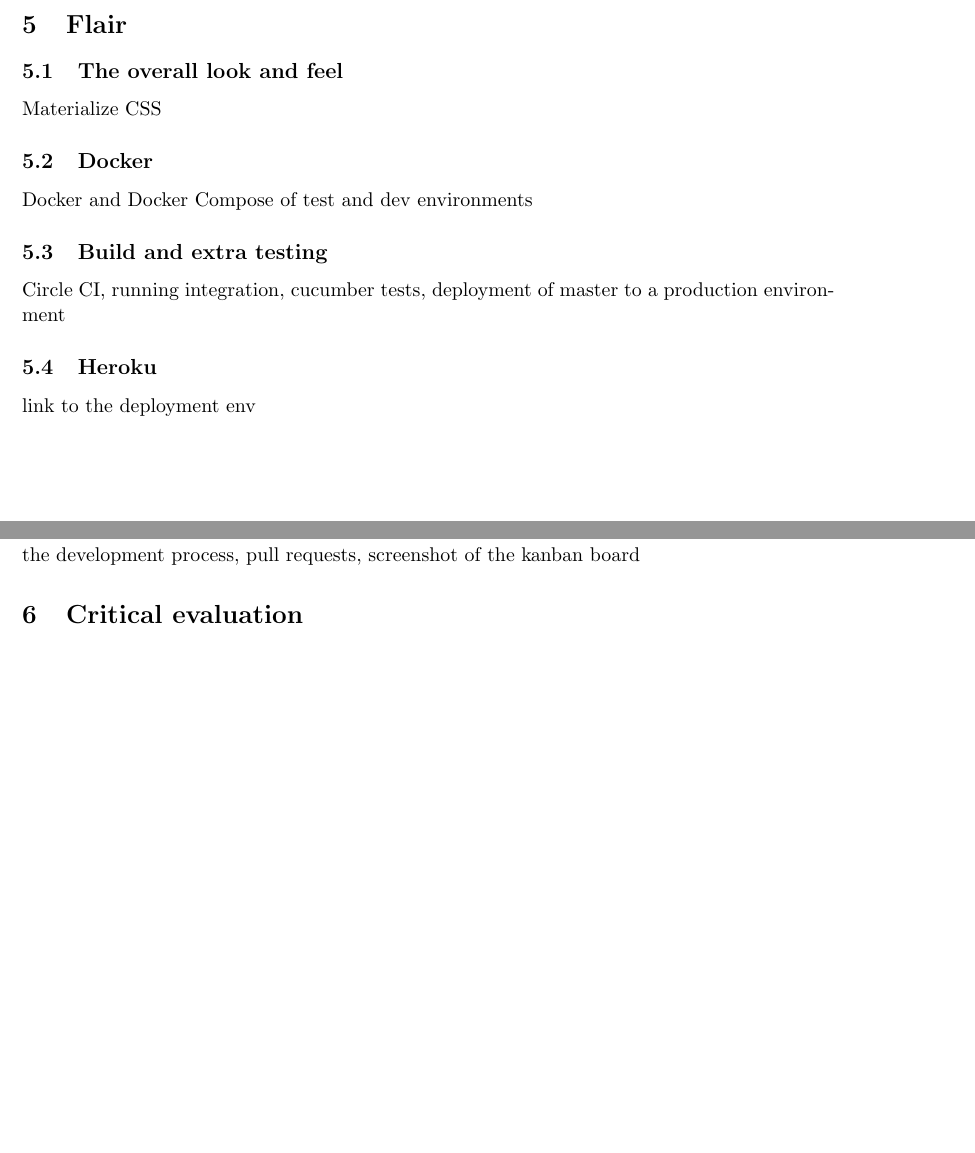
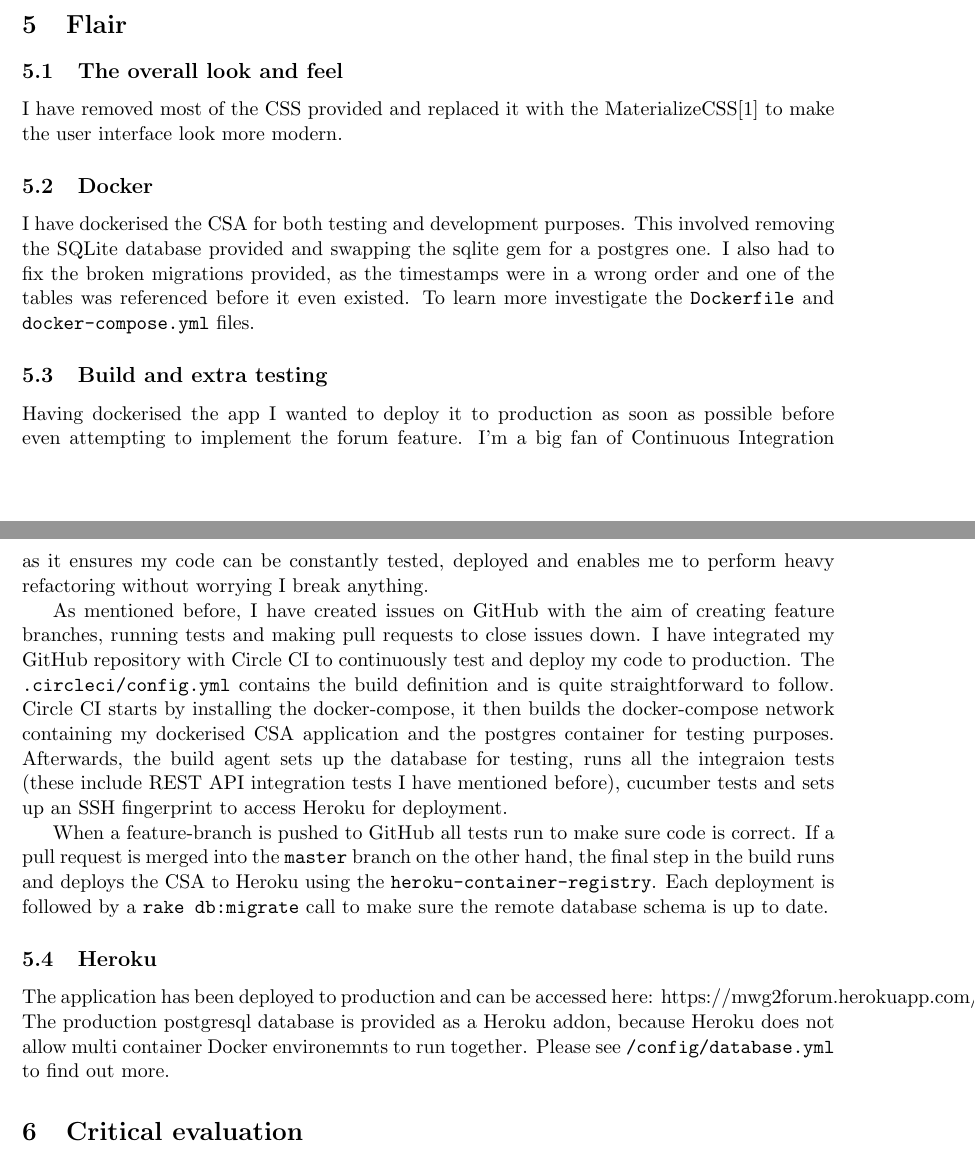
Before and after one commit to MichalGoly/csa-forum, a LaTeX document (report/report.tex): two parts of pages 8 and 9 of 9, joined at a grey line, cut so that both start at the same text, the shorter picture padded with empty space. Compiled offline with pdfLaTeX.

Commit message:
added the build section

```diff
--- a/report/report.tex
+++ b/report/report.tex
@@ -152,19 +152,42 @@ requirements specification of the assignment.
 
 \section{Flair}
 \subsection{The overall look and feel}
-Materialize CSS
+I have removed most of the CSS provided and replaced it with the MaterializeCSS\cite{1}
+to make the user interface look more modern.
 
 \subsection{Docker}
-Docker and Docker Compose of test and dev environments
+I have dockerised the CSA for both testing and development purposes. This involved removing the
+SQLite database provided and swapping the sqlite gem for a postgres one. I also had to
+fix the broken migrations provided, as the timestamps were in a wrong order and one of the
+tables was referenced before it even existed. To learn more investigate the \texttt{Dockerfile}
+and \texttt{docker-compose.yml} files.
 
 \subsection{Build and extra testing}
-Circle CI, running integration, cucumber tests, deployment of master to a production environment
+Having dockerised the app I wanted to deploy it to production as soon as possible before even
+attempting to implement the forum feature. I'm a big fan of Continuous Integration as it
+ensures my code can be constantly tested, deployed and enables me to perform heavy refactoring
+without worrying I break anything.
+
+As mentioned before, I have created issues on GitHub with the aim of creating feature branches,
+running tests and making pull requests to close issues down. I have integrated my GitHub repository
+with Circle CI to continuously test and deploy my code to production. The \texttt{.circleci/config.yml}
+contains the build definition and is quite straightforward to follow. Circle CI starts by installing
+the docker-compose, it then builds the docker-compose network containing my dockerised CSA application and
+the postgres container for testing purposes. Afterwards, the build agent sets up the database for testing,
+runs all the integraion tests (these include REST API integration tests I have mentioned before),
+cucumber tests and sets up an SSH fingerprint to access Heroku for deployment.
+
+When a feature-branch is pushed to GitHub all tests run to make sure code is correct. If a
+pull request is merged into the \texttt{master} branch on the other hand, the final step
+in the build runs and deploys the CSA to Heroku using the \texttt{heroku-container-registry}.
+Each deployment is followed by a \texttt{rake db:migrate} call to make sure the remote database
+schema is up to date.
 
 \subsection{Heroku}
-link to the deployment env
-
-\subsection{Feature branches and Kanban}
-the development process, pull requests, screenshot of the kanban board
+The application has been deployed to production and can be accessed here: https://mwg2forum.herokuapp.com/.
+The production postgresql database is provided as a Heroku addon, because Heroku does not allow
+multi container Docker environemnts to run together. Please see \texttt{/config/database.yml} to find
+out more.
 
 \section{Critical evaluation}
 - Could have added controller tests, but did not know how to mock sessions in rails 5
```
Also changed, not shown: report/report.pdf, 3 other files.
